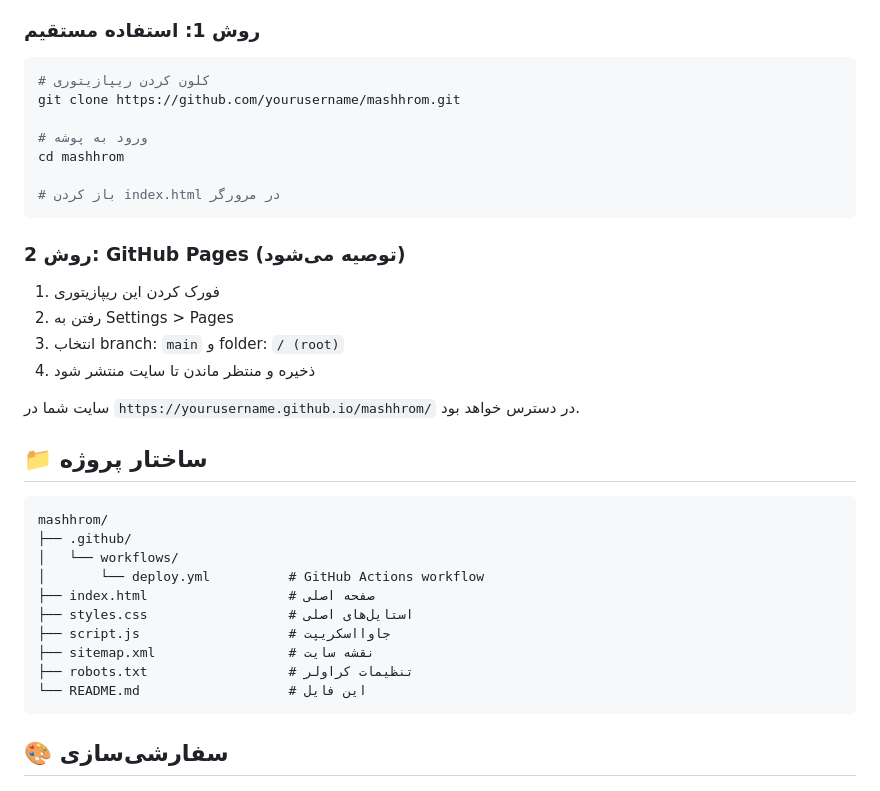
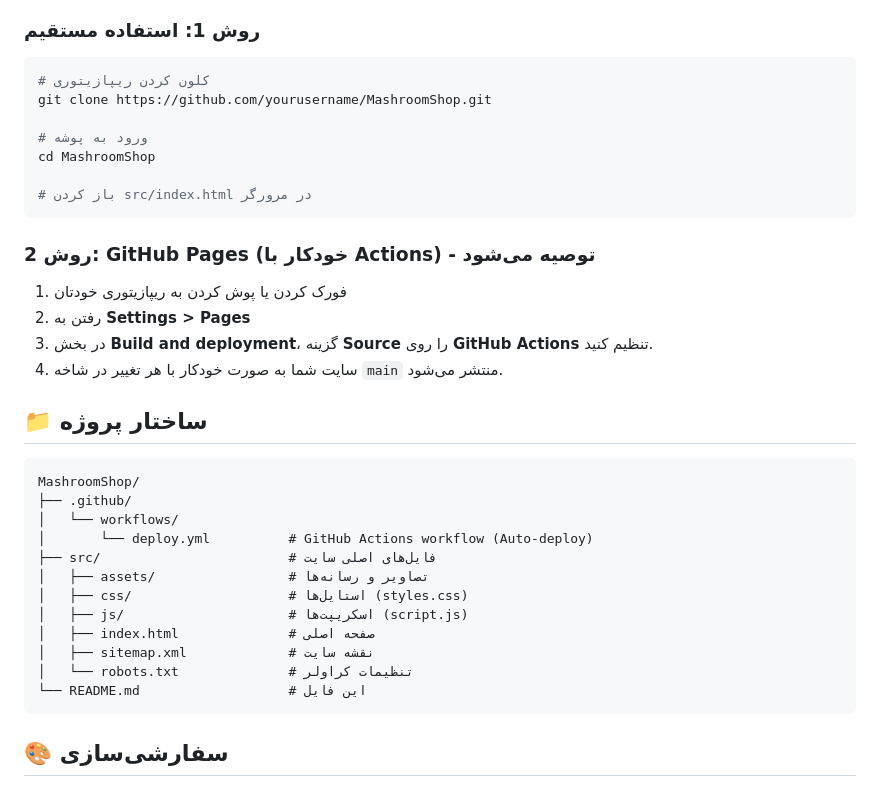
Before and after one commit to kamangarpro/MashroomShop, a Markdown page: README.md, the part around the change. Rendered like a GitHub page.

Commit message:
feat: Add GitHub Pages deployment workflow and remove old website files.

````diff
--- a/README.md
+++ b/README.md
@@ -41,35 +41,35 @@
 
 ```bash
 # کلون کردن ریپازیتوری
-git clone https://github.com/yourusername/mashhrom.git
+git clone https://github.com/yourusername/MashroomShop.git
 
 # ورود به پوشه
-cd mashhrom
+cd MashroomShop
 
-# باز کردن index.html در مرورگر
+# باز کردن src/index.html در مرورگر
 ```
 
-### روش 2: GitHub Pages (توصیه می‌شود)
+### روش 2: GitHub Pages (خودکار با Actions) - توصیه می‌شود
 
-1. فورک کردن این ریپازیتوری
-2. رفتن به Settings > Pages
-3. انتخاب branch: `main` و folder: `/ (root)`
-4. ذخیره و منتظر ماندن تا سایت منتشر شود
-
-سایت شما در `https://yourusername.github.io/mashhrom/` در دسترس خواهد بود.
+1. فورک کردن یا پوش کردن به ریپازیتوری خودتان
+2. رفتن به **Settings > Pages**
+3. در بخش **Build and deployment**، گزینه **Source** را روی **GitHub Actions** تنظیم کنید.
+4. سایت شما به صورت خودکار با هر تغییر در شاخه `main` منتشر می‌شود.
 
 ## 📁 ساختار پروژه
 
 ```
-mashhrom/
+MashroomShop/
 ├── .github/
 │   └── workflows/
-│       └── deploy.yml          # GitHub Actions workflow
-├── index.html                  # صفحه اصلی
-├── styles.css                  # استایل‌های اصلی
-├── script.js                   # جاوااسکریپت
-├── sitemap.xml                 # نقشه سایت
-├── robots.txt                  # تنظیمات کراولر
+│       └── deploy.yml          # GitHub Actions workflow (Auto-deploy)
+├── src/                        # فایل‌های اصلی سایت
+│   ├── assets/                 # تصاویر و رسانه‌ها
+│   ├── css/                    # استایل‌ها (styles.css)
+│   ├── js/                     # اسکریپت‌ها (script.js)
+│   ├── index.html              # صفحه اصلی
+│   ├── sitemap.xml             # نقشه سایت
+│   └── robots.txt              # تنظیمات کراولر
 └── README.md                   # این فایل
 ```
 
````
